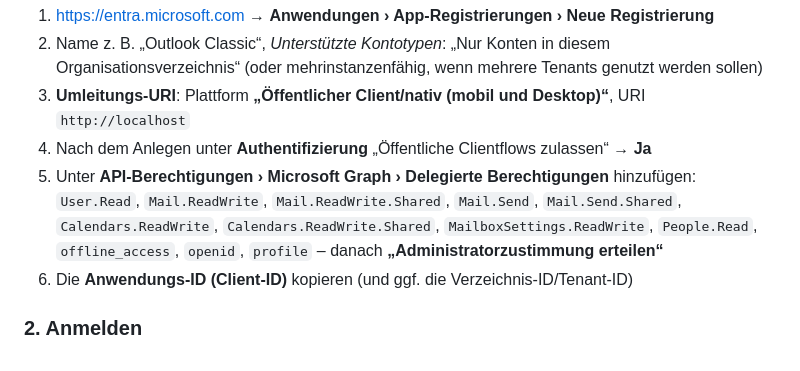
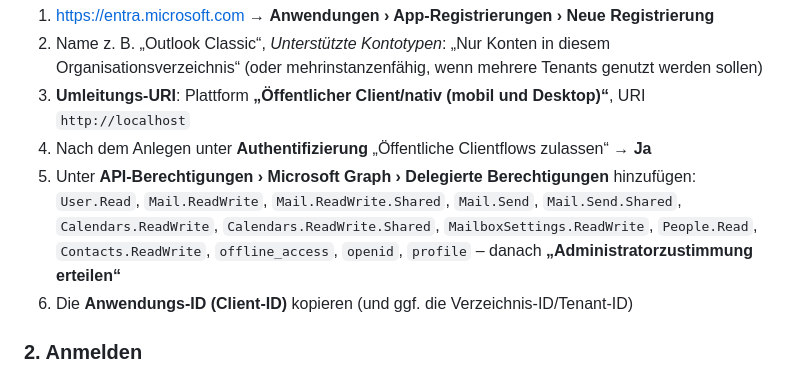
Before and after one commit to symbiosika/lettertask, a Markdown page: README.md, the part around the change. Rendered like a GitHub page.

Commit message:
README: Contacts.ReadWrite bei den Graph-Berechtigungen ergänzen
Co-Authored-By: Claude Opus 5.5 <noreply@anthropic.com>
Claude-Session: https://claude.ai/code/session_01458e7TLFekT5GGd5ZN9EzC

```diff
--- a/README.md
+++ b/README.md
@@ -59,7 +59,7 @@ Alternativ im Browser (Entwicklung): `cargo run -p devserver -- --demo --port 80
 4. Nach dem Anlegen unter **Authentifizierung** „Öffentliche Clientflows zulassen“ → **Ja**
 5. Unter **API-Berechtigungen › Microsoft Graph › Delegierte Berechtigungen** hinzufügen:
    `User.Read`, `Mail.ReadWrite`, `Mail.ReadWrite.Shared`, `Mail.Send`, `Mail.Send.Shared`,
-   `Calendars.ReadWrite`, `Calendars.ReadWrite.Shared`, `MailboxSettings.ReadWrite`, `People.Read`,
+   `Calendars.ReadWrite`, `Calendars.ReadWrite.Shared`, `MailboxSettings.ReadWrite`, `People.Read`, `Contacts.ReadWrite`,
    `offline_access`, `openid`, `profile` – danach **„Administratorzustimmung erteilen“**
 6. Die **Anwendungs-ID (Client-ID)** kopieren (und ggf. die Verzeichnis-ID/Tenant-ID)
 
```
